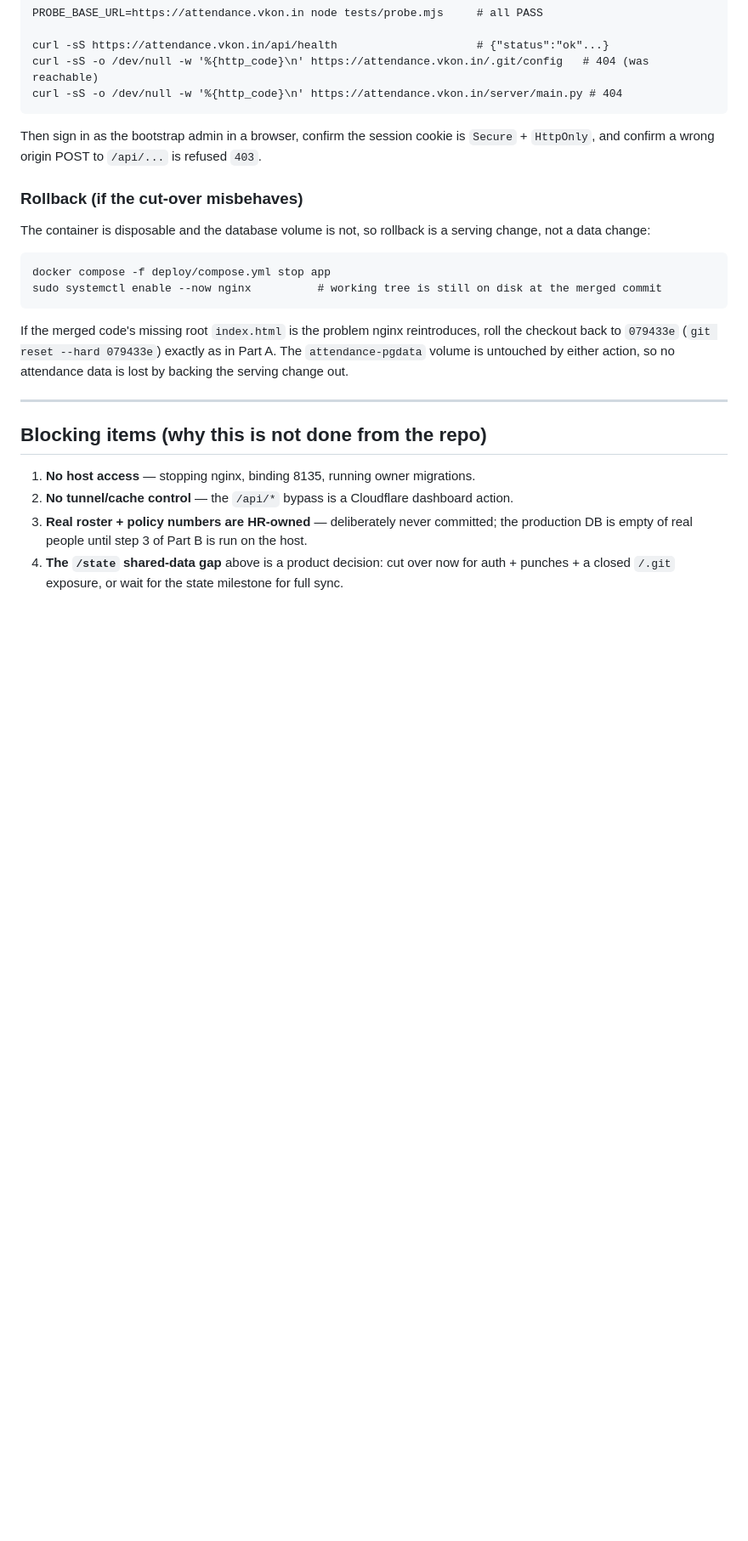
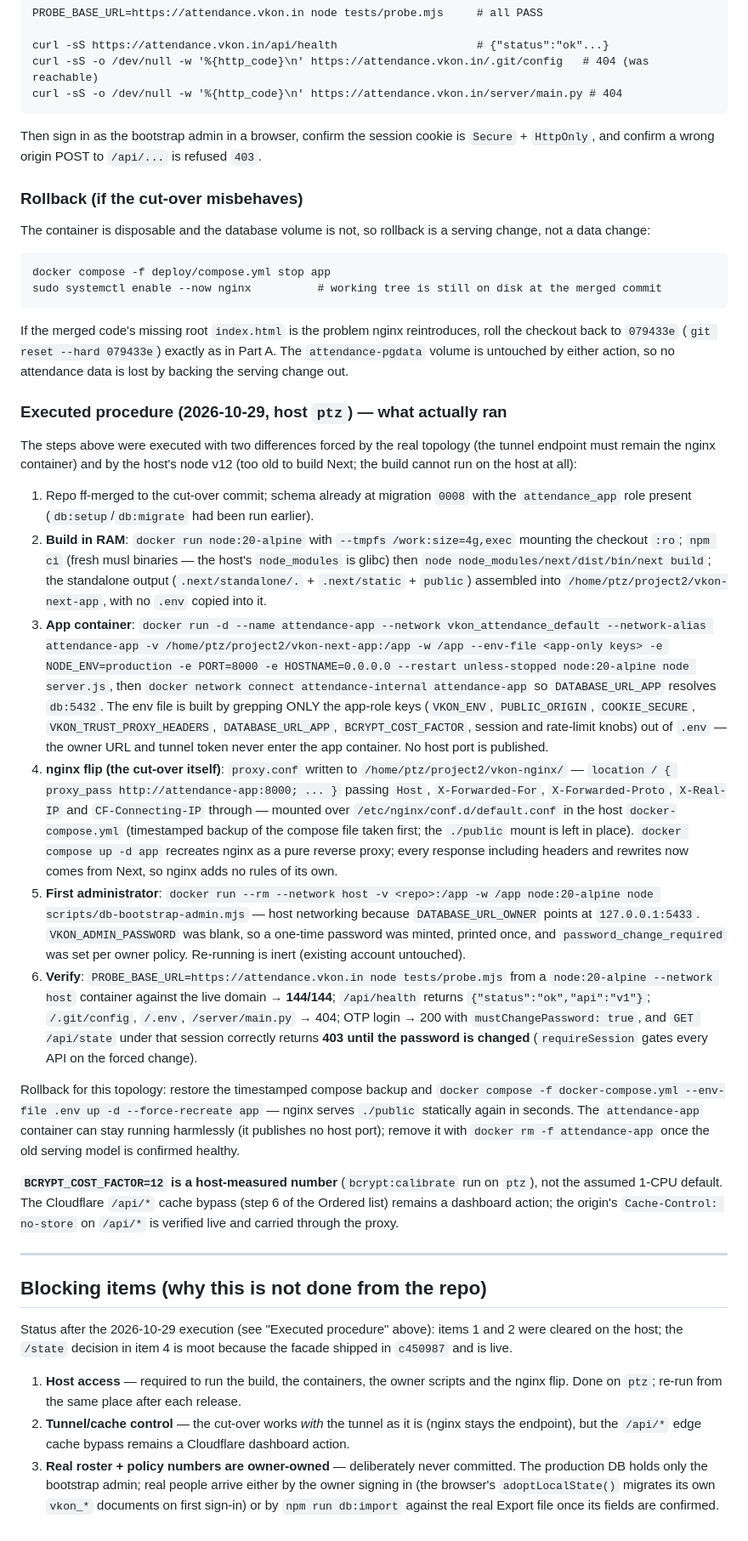
Before and after one commit to vkonautomation/Vkon_Attendance, a Markdown page: docs/cutover.md, the part around one of its changes. Shown at 85% size. GitHub-like rendering; blank space fills up the shorter version.

Commit message:
docs(cutover): record executed M12 cutover (RAM build, nginx proxy flip, admin OTP) and correct the tunnel contract

```diff
--- a/docs/cutover.md
+++ b/docs/cutover.md
@@ -169,13 +172,76 @@ the checkout back to `079433e` (`git reset --hard 079433e`) exactly as in Part A
 `attendance-pgdata` volume is untouched by either action, so no attendance data is lost
 by backing the serving change out.
 
+### Executed procedure (2026-10-29, host `ptz`) — what actually ran
+
+The steps above were executed with two differences forced by the real topology (the
+tunnel endpoint must remain the nginx container) and by the host's node v12 (too old to
+build Next; the build cannot run on the host at all):
+
+1. Repo ff-merged to the cut-over commit; schema already at migration `0008` with the
+   `attendance_app` role present (`db:setup`/`db:migrate` had been run earlier).
+2. **Build in RAM**: `docker run node:20-alpine` with `--tmpfs /work:size=4g,exec`
+   mounting the checkout `:ro`; `npm ci` (fresh musl binaries — the host's
+   `node_modules` is glibc) then `node node_modules/next/dist/bin/next build`; the
+   standalone output (`.next/standalone/.` + `.next/static` + `public`) assembled into
+   `/home/ptz/project2/vkon-next-app`, with no `.env` copied into it.
+3. **App container**: `docker run -d --name attendance-app --network
+   vkon_attendance_default --network-alias attendance-app -v
+   /home/ptz/project2/vkon-next-app:/app -w /app --env-file <app-only keys> -e
+   NODE_ENV=production -e PORT=8000 -e HOSTNAME=0.0.0.0 --restart unless-stopped
+   node:20-alpine node server.js`, then `docker network connect attendance-internal
+   attendance-app` so `DATABASE_URL_APP` resolves `db:5432`. The env file is built by
+   grepping ONLY the app-role keys (`VKON_ENV`, `PUBLIC_ORIGIN`, `COOKIE_SECURE`,
+   `VKON_TRUST_PROXY_HEADERS`, `DATABASE_URL_APP`, `BCRYPT_COST_FACTOR`, session and
+   rate-limit knobs) out of `.env` — the owner URL and tunnel token never enter the
+   app container. No host port is published.
+4. **nginx flip (the cut-over itself)**: `proxy.conf` written to
+   `/home/ptz/project2/vkon-nginx/` — `location / { proxy_pass
+   http://attendance-app:8000; ... }` passing `Host`, `X-Forwarded-For`,
+   `X-Forwarded-Proto`, `X-Real-IP` and `CF-Connecting-IP` through — mounted over
+   `/etc/nginx/conf.d/default.conf` in the host `docker-compose.yml` (timestamped
+   backup of the compose file taken first; the `./public` mount is left in place).
+   `docker compose up -d app` recreates nginx as a pure reverse proxy; every response
+   including headers and rewrites now comes from Next, so nginx adds no rules of its
+   own.
+5. **First administrator**: `docker run --rm --network host -v <repo>:/app -w /app
+   node:20-alpine node scripts/db-bootstrap-admin.mjs` — host networking because
+   `DATABASE_URL_OWNER` points at `127.0.0.1:5433`. `VKON_ADMIN_PASSWORD` was blank,
+   so a one-time password was minted, printed once, and `password_change_required`
+   was set per owner policy. Re-running is inert (existing account untouched).
+6. **Verify**: `PROBE_BASE_URL=https://attendance.vkon.in node tests/probe.mjs` from a
+   `node:20-alpine --network host` container against the live domain → **144/144**;
+   `/api/health` returns `{"status":"ok","api":"v1"}`; `/.git/config`, `/.env`,
+   `/server/main.py` → 404; OTP login → 200 with `mustChangePassword: true`, and
+   `GET /api/state` under that session correctly returns **403 until the password is
+   changed** (`requireSession` gates every API on the forced change).
+
+Rollback for this topology: restore the timestamped compose backup and
+`docker compose -f docker-compose.yml --env-file .env up -d --force-recreate app` —
+nginx serves `./public` statically again in seconds. The `attendance-app` container can
+stay running harmlessly (it publishes no host port); remove it with
+`docker rm -f attendance-app` once the old serving model is confirmed healthy.
+
+**`BCRYPT_COST_FACTOR=12` is a host-measured number** (`bcrypt:calibrate` run on `ptz`),
+not the assumed 1-CPU default. The Cloudflare `/api/*` cache bypass (step 6 of the
+Ordered list) remains a dashboard action; the origin's `Cache-Control: no-store` on
+`/api/*` is verified live and carried through the proxy.
+
 ---
 
 ## Blocking items (why this is not done from the repo)
 
-1. **No host access** — stopping nginx, binding 8135, running owner migrations.
-2. **No tunnel/cache control** — the `/api/*` bypass is a Cloudflare dashboard action.
-3. **Real roster + policy numbers are HR-owned** — deliberately never committed; the
-   production DB is empty of real people until step 3 of Part B is run on the host.
-4. **The `/state` shared-data gap** above is a product decision: cut over now for auth +
-   punches + a closed `/.git` exposure, or wait for the state milestone for full sync.
+Status after the 2026-10-29 execution (see "Executed procedure" above): items 1 and 2
+were cleared on the host; the `/state` decision in item 4 is moot because the facade
+shipped in `c450987` and is live.
+
+1. **Host access** — required to run the build, the containers, the owner scripts and
+   the nginx flip. Done on `ptz`; re-run from the same place after each release.
+2. **Tunnel/cache control** — the cut-over works *with* the tunnel as it is (nginx
+   stays the endpoint), but the `/api/*` edge cache bypass remains a Cloudflare
+   dashboard action.
+3. **Real roster + policy numbers are owner-owned** — deliberately never committed. The
+   production DB holds only the bootstrap admin; real people arrive either by the
+   owner signing in (the browser's `adoptLocalState()` migrates its own `vkon_*`
+   documents on first sign-in) or by `npm run db:import` against the real Export file
+   once its fields are confirmed.
```
Also changed, not shown: other parts of docs/cutover.md (+6 -3 lines).
